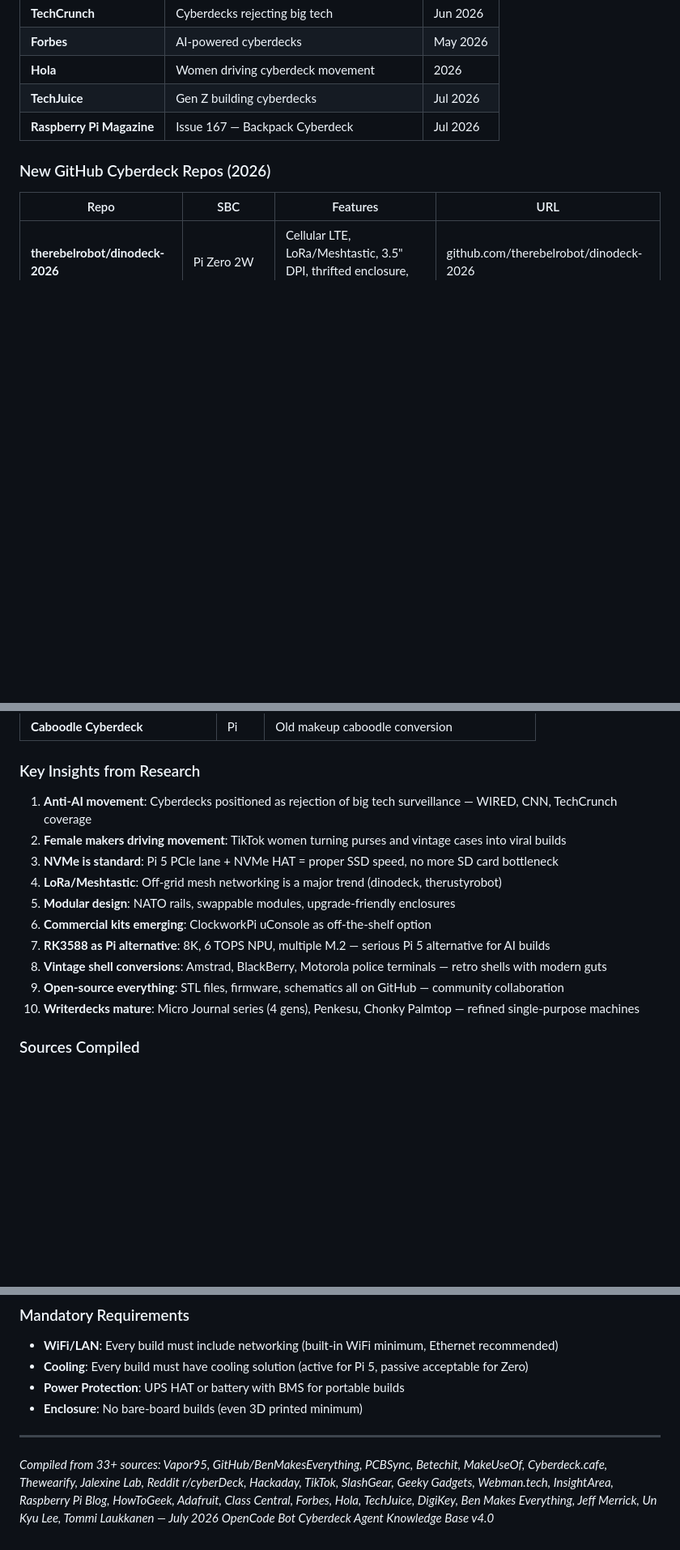
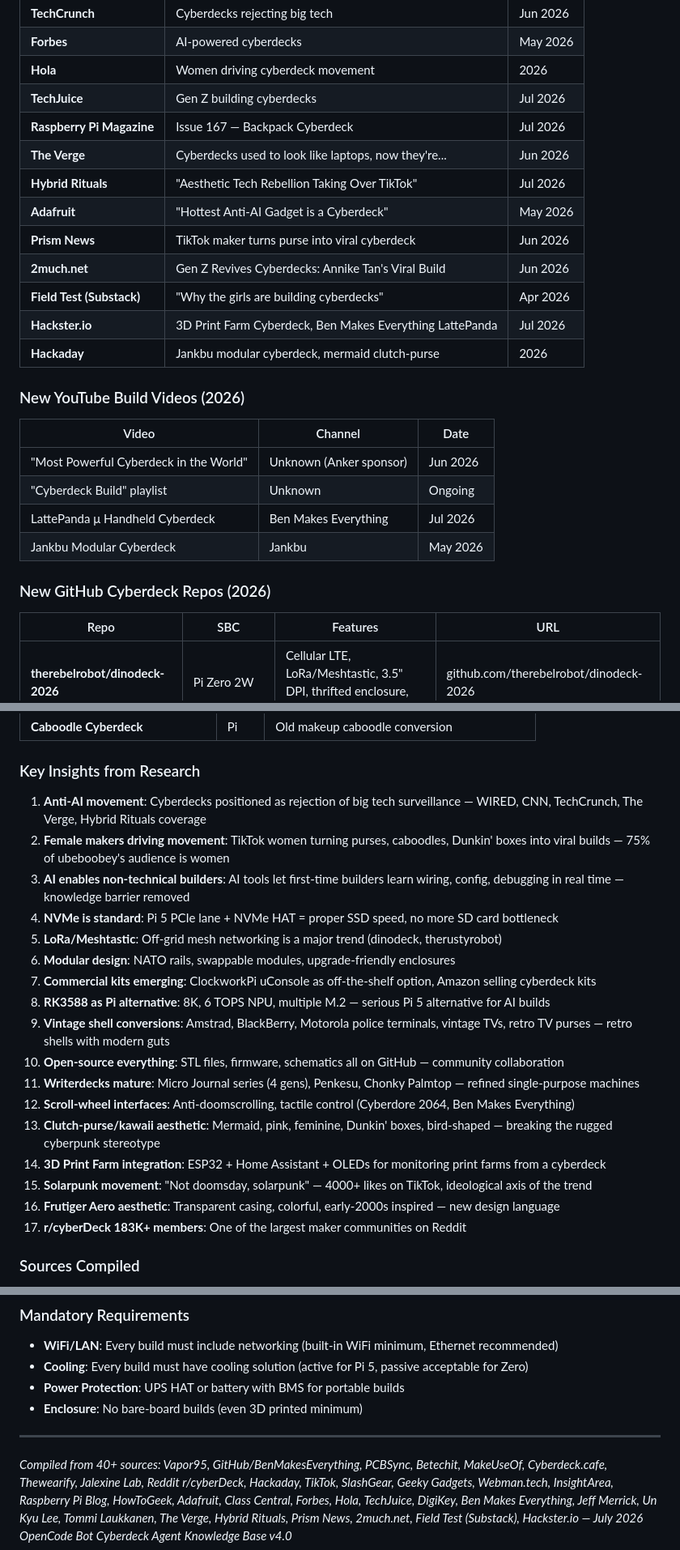
Before and after one commit to bara36368-sketch/opencode-server-bot, a Markdown page: CYBERDECK_BUILD_LIST.md, 3 parts joined by grey strips. Shown at 81% size. Rendered like a GitHub page; blank space fills up the shorter version.

Commit message:
research: new cyberdeck sources - The Verge, Hybrid Rituals, Hackster.io, 40+ sources total

```diff
--- a/CYBERDECK_BUILD_LIST.md
+++ b/CYBERDECK_BUILD_LIST.md
@@ -1531,6 +1535,22 @@ Every cyberdeck needs cooling. The Pi 5 runs hot under load (TDP ~12W), and encl
 | **Hola** | Women driving cyberdeck movement | 2026 |
 | **TechJuice** | Gen Z building cyberdecks | Jul 2026 |
 | **Raspberry Pi Magazine** | Issue 167 — Backpack Cyberdeck | Jul 2026 |
+| **The Verge** | Cyberdecks used to look like laptops, now they're... | Jun 2026 |
+| **Hybrid Rituals** | "Aesthetic Tech Rebellion Taking Over TikTok" | Jul 2026 |
+| **Adafruit** | "Hottest Anti-AI Gadget is a Cyberdeck" | May 2026 |
+| **Prism News** | TikTok maker turns purse into viral cyberdeck | Jun 2026 |
+| **2much.net** | Gen Z Revives Cyberdecks: Annike Tan's Viral Build | Jun 2026 |
+| **Field Test (Substack)** | "Why the girls are building cyberdecks" | Apr 2026 |
+| **Hackster.io** | 3D Print Farm Cyberdeck, Ben Makes Everything LattePanda | Jul 2026 |
+| **Hackaday** | Jankbu modular cyberdeck, mermaid clutch-purse | 2026 |
+
+### New YouTube Build Videos (2026)
+| Video | Channel | Date |
+|-------|---------|------|
+| "Most Powerful Cyberdeck in the World" | Unknown (Anker sponsor) | Jun 2026 |
+| "Cyberdeck Build" playlist | Unknown | Ongoing |
+| LattePanda μ Handheld Cyberdeck | Ben Makes Everything | Jul 2026 |
+| Jankbu Modular Cyberdeck | Jankbu | May 2026 |
 
 ### New GitHub Cyberdeck Repos (2026)
 | Repo | SBC | Features | URL |
@@ -1572,16 +1592,23 @@ Every cyberdeck needs cooling. The Pi 5 runs hot under load (TDP ~12W), and encl
 | **Caboodle Cyberdeck** | Pi | Old makeup caboodle conversion |
 
 ### Key Insights from Research
-1. **Anti-AI movement**: Cyberdecks positioned as rejection of big tech surveillance — WIRED, CNN, TechCrunch coverage
-2. **Female makers driving movement**: TikTok women turning purses and vintage cases into viral builds
-3. **NVMe is standard**: Pi 5 PCIe lane + NVMe HAT = proper SSD speed, no more SD card bottleneck
-4. **LoRa/Meshtastic**: Off-grid mesh networking is a major trend (dinodeck, therustyrobot)
-5. **Modular design**: NATO rails, swappable modules, upgrade-friendly enclosures
-6. **Commercial kits emerging**: ClockworkPi uConsole as off-the-shelf option
-7. **RK3588 as Pi alternative**: 8K, 6 TOPS NPU, multiple M.2 — serious Pi 5 alternative for AI builds
-8. **Vintage shell conversions**: Amstrad, BlackBerry, Motorola police terminals — retro shells with modern guts
-9. **Open-source everything**: STL files, firmware, schematics all on GitHub — community collaboration
-10. **Writerdecks mature**: Micro Journal series (4 gens), Penkesu, Chonky Palmtop — refined single-purpose machines
+1. **Anti-AI movement**: Cyberdecks positioned as rejection of big tech surveillance — WIRED, CNN, TechCrunch, The Verge, Hybrid Rituals coverage
+2. **Female makers driving movement**: TikTok women turning purses, caboodles, Dunkin' boxes into viral builds — 75% of ubeboobey's audience is women
+3. **AI enables non-technical builders**: AI tools let first-time builders learn wiring, config, debugging in real time — knowledge barrier removed
+4. **NVMe is standard**: Pi 5 PCIe lane + NVMe HAT = proper SSD speed, no more SD card bottleneck
+5. **LoRa/Meshtastic**: Off-grid mesh networking is a major trend (dinodeck, therustyrobot)
+6. **Modular design**: NATO rails, swappable modules, upgrade-friendly enclosures
+7. **Commercial kits emerging**: ClockworkPi uConsole as off-the-shelf option, Amazon selling cyberdeck kits
+8. **RK3588 as Pi alternative**: 8K, 6 TOPS NPU, multiple M.2 — serious Pi 5 alternative for AI builds
+9. **Vintage shell conversions**: Amstrad, BlackBerry, Motorola police terminals, vintage TVs, retro TV purses — retro shells with modern guts
+10. **Open-source everything**: STL files, firmware, schematics all on GitHub — community collaboration
+11. **Writerdecks mature**: Micro Journal series (4 gens), Penkesu, Chonky Palmtop — refined single-purpose machines
+12. **Scroll-wheel interfaces**: Anti-doomscrolling, tactile control (Cyberdore 2064, Ben Makes Everything)
+13. **Clutch-purse/kawaii aesthetic**: Mermaid, pink, feminine, Dunkin' boxes, bird-shaped — breaking the rugged cyberpunk stereotype
+14. **3D Print Farm integration**: ESP32 + Home Assistant + OLEDs for monitoring print farms from a cyberdeck
+15. **Solarpunk movement**: "Not doomsday, solarpunk" — 4000+ likes on TikTok, ideological axis of the trend
+16. **Frutiger Aero aesthetic**: Transparent casing, colorful, early-2000s inspired — new design language
+17. **r/cyberDeck 183K+ members**: One of the largest maker communities on Reddit
 
 ### Sources Compiled
 1. Vapor95 — Complete 2026 guide (Jul 2026)
@@ -1865,5 +1892,5 @@ Each category now includes: best_sbc, best_display, best_keyboard, best_power, b
 
 ---
 
-*Compiled from 33+ sources: Vapor95, GitHub/BenMakesEverything, PCBSync, Betechit, MakeUseOf, Cyberdeck.cafe, Thewearify, Jalexine Lab, Reddit r/cyberDeck, Hackaday, TikTok, SlashGear, Geeky Gadgets, Webman.tech, InsightArea, Raspberry Pi Blog, HowToGeek, Adafruit, Class Central, Forbes, Hola, TechJuice, DigiKey, Ben Makes Everything, Jeff Merrick, Un Kyu Lee, Tommi Laukkanen — July 2026*
+*Compiled from 40+ sources: Vapor95, GitHub/BenMakesEverything, PCBSync, Betechit, MakeUseOf, Cyberdeck.cafe, Thewearify, Jalexine Lab, Reddit r/cyberDeck, Hackaday, TikTok, SlashGear, Geeky Gadgets, Webman.tech, InsightArea, Raspberry Pi Blog, HowToGeek, Adafruit, Class Central, Forbes, Hola, TechJuice, DigiKey, Ben Makes Everything, Jeff Merrick, Un Kyu Lee, Tommi Laukkanen, The Verge, Hybrid Rituals, Prism News, 2much.net, Field Test (Substack), Hackster.io — July 2026*
 *OpenCode Bot Cyberdeck Agent Knowledge Base v4.0*
```
Also changed, not shown: other parts of CYBERDECK_BUILD_LIST.md (+6 -2 lines).
